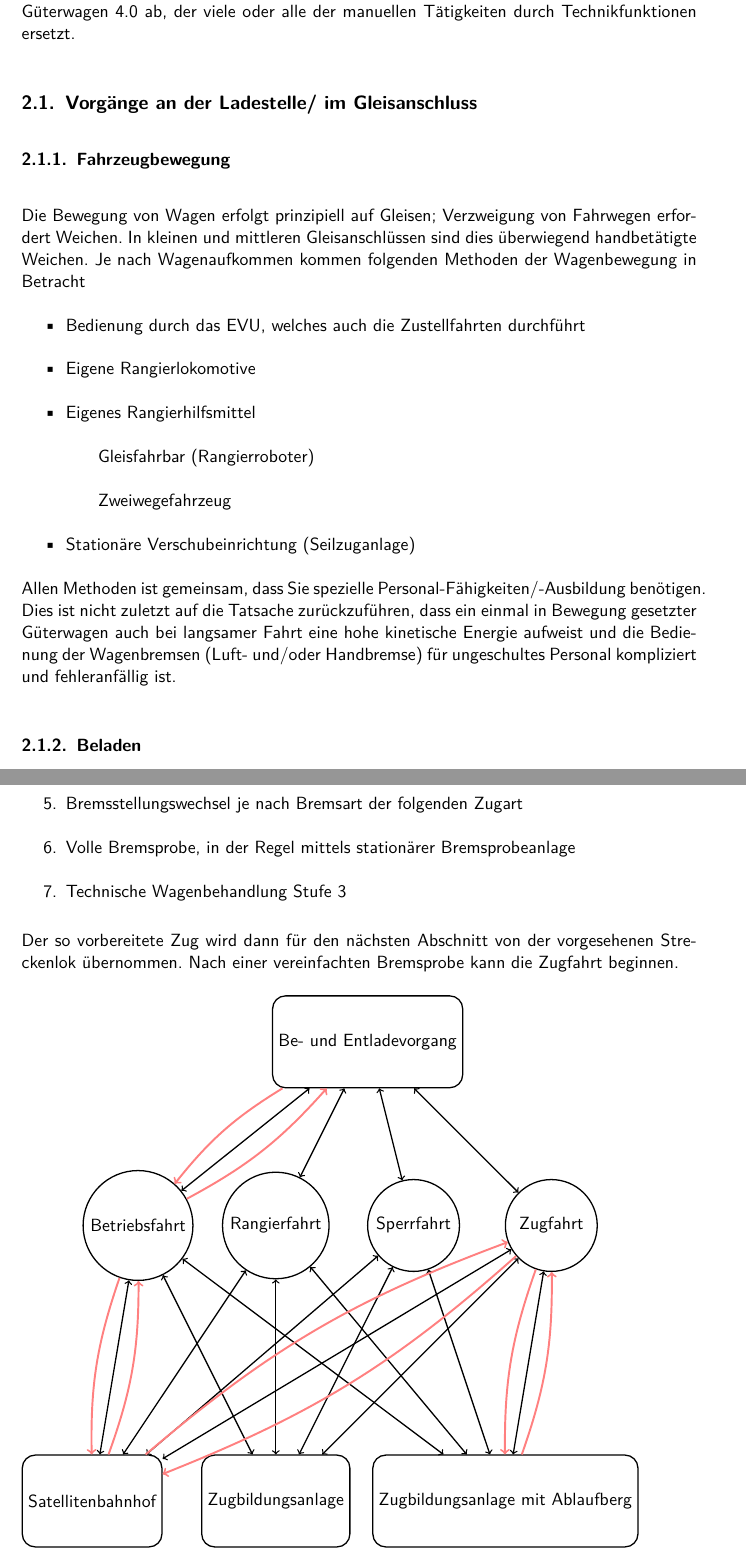
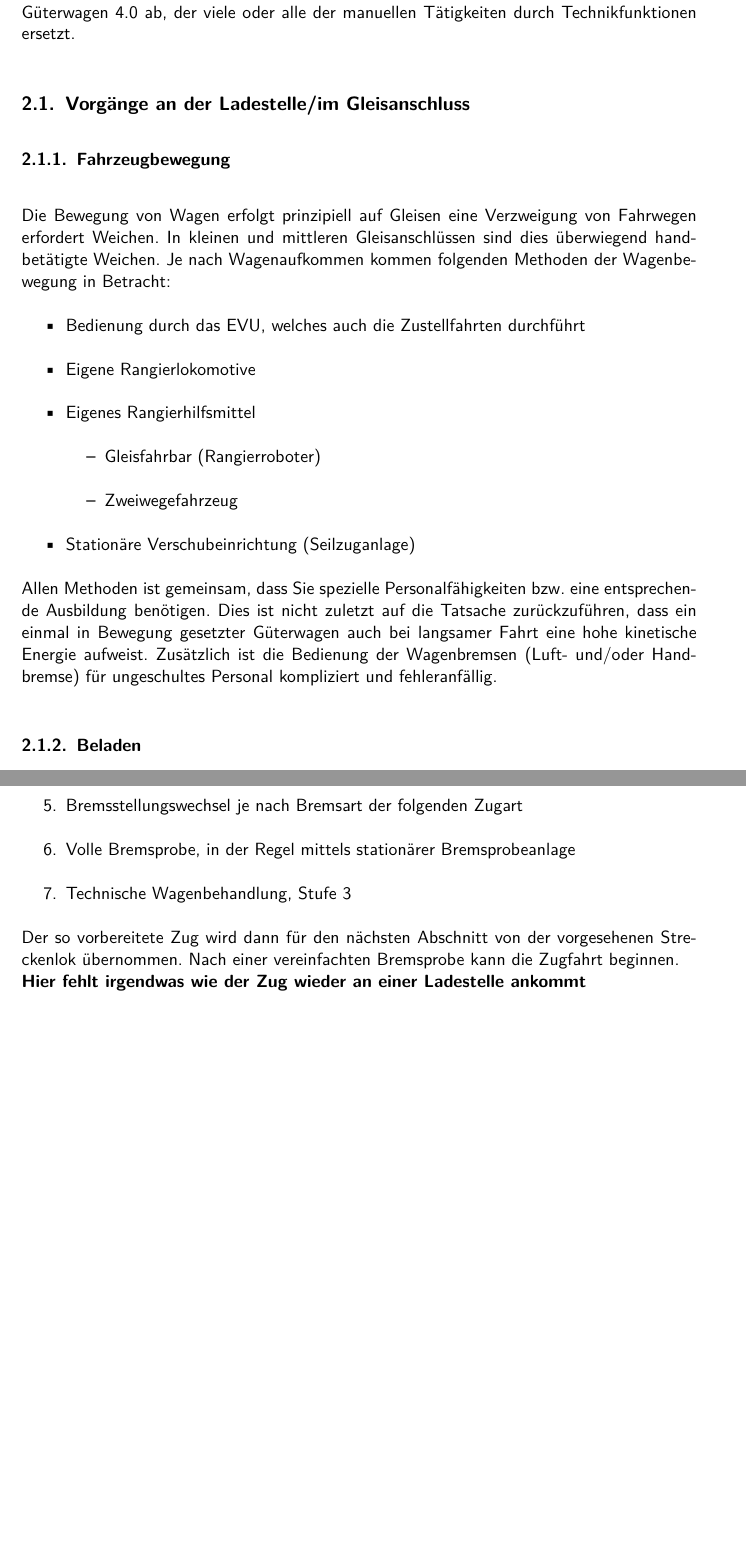
Before and after one commit to ManfredEnning/Lastenheft, a LaTeX document (Lastenheft.tex, which reads Bilder/FlowChart.tex, Kapitel/Ist-Zustand.tex): two parts of pages 5 and 9 of 13 before the commit and two parts of pages 5 and 8 of 12 after it, joined at a grey line, cut so that both start at the same text, the shorter picture padded with empty space. Compiled offline with pdfLaTeX.

Commit message:
Kleine Änderungen Ist-Zustand, Bild rausgenommen.

```diff
--- a/Bilder/FlowChart.tex
+++ b/Bilder/FlowChart.tex
@@ -7,34 +7,56 @@
 \node (SF) at (7,-4) [circle, rounded corners=8pt,draw=black,fill=white,minimum size=20mm, thick]
 	{Sperrfahrt};
 \node (ZF) at (10,-4) [circle, rounded corners=8pt,draw=black,fill=white,minimum size=20mm, thick] {Zugfahrt};
-\node (Sbf) at (0,-10) [rectangle, rounded corners=8pt,draw=black,fill=white,minimum size=20mm, thick] {Satellitenbahnhof};
-\node (ZBA) at (4,-10) [rectangle, rounded corners=8pt,draw=black,fill=white,minimum size=20mm, thick] {Zugbildungsanlage};
-\node (ZBAA) at (9,-10) [rectangle, rounded corners=8pt,draw=black,fill=white,minimum size=20mm, thick] {Zugbildungsanlage mit Ablaufberg};
+\node (Sbf) at (0,-8) [rectangle, rounded corners=8pt,draw=black,fill=white,minimum size=20mm, thick] {Satellitenbahnhof};
+\node (ZBA) at (4,-8) [rectangle, rounded corners=8pt,draw=black,fill=white,minimum size=20mm, thick] {Zugbildungsanlage};
+\node (ZBAA) at (9,-8) [rectangle, rounded corners=8pt,draw=black,fill=white,minimum size=20mm, thick] {Zugbildungsanlage mit Ablaufberg};
+\node (BF2) at (1,-12) [circle, rounded corners=8pt,draw=black,fill=white,minimum size=20mm, thick]
+	{Betriebsfahrt};
+\node (RF2) at (4,-12) [circle, rounded corners=8pt,draw=black,fill=white,minimum size=20mm, thick]
+	{Rangierfahrt};
+\node (SF2) at (7,-12) [circle, rounded corners=8pt,draw=black,fill=white,minimum size=20mm, thick]
+	{Sperrfahrt};
+\node (ZF2) at (10,-12) [circle, rounded corners=8pt,draw=black,fill=white,minimum size=20mm, thick] {Zugfahrt};
+\node (BV2) at (6,-16) [rectangle, rounded corners=8pt,draw=black,fill=white,minimum size=20mm,thick] {Be- und Entladevorgang};
 
-\draw[<->, black!100, thick] (BV) to (BF);
-\draw[<->, black, thick] (BV) to (RF);
-\draw[<->, black, thick] (BV) to (SF);
-\draw[<->, black, thick] (BV) to (ZF);
-\draw[<->, black, thick] (BF) to (Sbf);
-\draw[<->, black, thick] (BF) to (ZBA);
-\draw[<->, black, thick] (BF) to (ZBAA);
-\draw[<->, black, thick] (RF) to (Sbf);
-\draw[<->, black, thick] (RF) to (ZBA);
-\draw[<->, black, thick] (RF) to (ZBAA);
-\draw[<->, black, thick] (SF) to (Sbf);
-\draw[<->, black, thick] (SF) to (ZBA);
-\draw[<->, black, thick] (SF) to (ZBAA);
-\draw[<->, black, thick] (ZF) to (Sbf);
-\draw[<->, black, thick] (ZF) to (ZBA);
-\draw[<->, black, thick] (ZF) to (ZBAA);
-\draw[->, red!50, very thick] (BV) to[bend right=10] (BF);
-\draw[<-, red!50, very thick] (BV) to[bend left=10] (BF);
-\draw[->, red!50, very thick] (BF) to[bend right=10] (Sbf);
-\draw[<-, red!50, very thick] (BF) to[bend left=10] (Sbf);
+\draw[->, black!100, thick] (BV) to (BF);
+\draw[->, black, thick] (BV) to (RF);
+\draw[->, black, thick] (BV) to (SF);
+\draw[->, black, thick] (BV) to (ZF);
+\draw[->, black, thick] (BF) to (Sbf);
+\draw[->, black, thick] (BF) to (ZBA);
+\draw[->, black, thick] (BF) to (ZBAA);
+\draw[->, black, thick] (RF) to (Sbf);
+\draw[->, black, thick] (RF) to (ZBA);
+\draw[->, black, thick] (RF) to (ZBAA);
+\draw[->, black, thick] (SF) to (Sbf);
+\draw[->, black, thick] (SF) to (ZBA);
+\draw[->, black, thick] (SF) to (ZBAA);
+\draw[->, black, thick] (ZF) to (Sbf);
+\draw[->, black, thick] (ZF) to (ZBA);
+\draw[->, black, thick] (ZF) to (ZBAA);
+\draw[->, black, thick] (Sbf) to (BF2);
+\draw[->, black, thick] (Sbf) to (RF2);
+\draw[->, black, thick] (Sbf) to (SF2);
+\draw[->, black, thick] (Sbf) to (ZF2);
+\draw[->, black, thick] (ZBA) to (BF2);
+\draw[->, black, thick] (ZBA) to (RF2);
+\draw[->, black, thick] (ZBA) to (SF2);
+\draw[->, black, thick] (ZBA) to (ZF2);
+\draw[->, black, thick] (ZBAA) to (BF2);
+\draw[->, black, thick] (ZBAA) to (RF2);
+\draw[->, black, thick] (ZBAA) to (SF2);
+\draw[->, black, thick] (ZBAA) to (ZF2);
+
+\draw[->, red!50, very thick] (BV) to (BF);
+\draw[->, red!50, very thick] (BF) to (Sbf);
+
 \draw[->, red!50, very thick] (Sbf) to[bend left=10] (ZF);
 \draw[->, red!50, very thick] (ZF) to[bend left=10] (Sbf);
 \draw[->, red!50, very thick] (ZF) to[bend right=10] (ZBAA);
 \draw[<-, red!50, very thick] (ZF) to[bend left=10] (ZBAA);
 
+\draw[<-, red!50, very thick] (BF2) to (Sbf);
+\draw[<-, red!50, very thick] (BV2) to (BF2);
 
 \end{tikzpicture}
--- a/Kapitel/Ist-Zustand.tex
+++ b/Kapitel/Ist-Zustand.tex
@@ -4,18 +2,18 @@
 Im Folgenden wir der Umlauf eines gedeckten Güterwagens beschrieben. Der Wagen wird in einem Gleisanschluss/RailPort mit palletiertem Gut beladen, läuft dann durch das deutsche/europäische Einzelwagensystem und wird in einer Ladestelle an einem Gleisanschluss oder RailPort entladen. Fokus der Beschreibung sind die durchzuführenden manuellen Tätigkeiten. Davon leitet sich im Folgenden ein Anforderungskatalog an einen aktiven, kommunikativen Güterwagen 4.0 ab, der viele oder alle der manuellen Tätigkeiten durch Technikfunktionen ersetzt.
 
-\subsection{Vorgänge an der Ladestelle/ im Gleisanschluss}
-
+\subsection{Vorgänge an der Ladestelle/im Gleisanschluss}
 \subsubsection{Fahrzeugbewegung}
-
-Die Bewegung von Wagen erfolgt prinzipiell auf Gleisen; Verzweigung von Fahrwegen erfordert Weichen. In kleinen und mittleren Gleisanschlüssen sind dies überwiegend handbetätigte Weichen. Je nach Wagenaufkommen kommen folgenden Methoden der Wagenbewegung in Betracht
+Die Bewegung von Wagen erfolgt prinzipiell auf Gleisen eine Verzweigung von Fahrwegen erfordert Weichen. In kleinen und mittleren Gleisanschlüssen sind dies überwiegend handbetätigte Weichen. Je nach Wagenaufkommen kommen folgenden Methoden der Wagenbewegung in Betracht:
 \begin{itemize}
 	\item Bedienung durch das EVU, welches auch die Zustellfahrten durchführt
 	\item Eigene Rangierlokomotive
 	\item Eigenes Rangierhilfsmittel
-		\subitem Gleisfahrbar (Rangierroboter)
-		\subitem Zweiwegefahrzeug
+	\begin{itemize}
+	    \item Gleisfahrbar (Rangierroboter)
+	    \item Zweiwegefahrzeug
+	\end{itemize}
 	\item Stationäre Verschubeinrichtung (Seilzuganlage)
 \end{itemize}
-Allen Methoden ist gemeinsam, dass Sie spezielle Personal-Fähigkeiten/-Ausbildung benötigen. Dies ist nicht zuletzt auf die Tatsache zurückzuführen, dass ein einmal in Bewegung gesetzter Güterwagen auch bei langsamer Fahrt eine hohe kinetische Energie aufweist und die Bedienung der Wagenbremsen (Luft- und/oder Handbremse) für ungeschultes Personal kompliziert und fehleranfällig ist.
+Allen Methoden ist gemeinsam, dass Sie spezielle Personalfähigkeiten bzw. eine entsprechende Ausbildung benötigen. Dies ist nicht zuletzt auf die Tatsache zurückzuführen, dass ein einmal in Bewegung gesetzter Güterwagen auch bei langsamer Fahrt eine hohe kinetische Energie aufweist. Zusätzlich ist die Bedienung der Wagenbremsen (Luft- und/oder Handbremse) für ungeschultes Personal kompliziert und fehleranfällig.
 
 \subsubsection{Beladen}
@@ -82,7 +59,7 @@ Nach dem Schließen des Richtungsgleise für weitere Abläufe werden die Wagen p
     \item Bremsberechnung (Zuggewicht, Bremsgewicht, Lokeigenschaften)
     \item Bremsstellungswechsel je nach Bremsart der folgenden Zugart
     \item Volle Bremsprobe, in der Regel mittels stationärer Bremsprobeanlage
-    \item Technische Wagenbehandlung Stufe 3
+    \item Technische Wagenbehandlung, Stufe 3
 \end{enumerate}
-
-Der so vorbereitete Zug wird dann für den nächsten Abschnitt von der vorgesehenen Streckenlok übernommen. Nach einer vereinfachten Bremsprobe kann die Zugfahrt beginnen.
+Der so vorbereitete Zug wird dann für den nächsten Abschnitt von der vorgesehenen Streckenlok übernommen. Nach einer vereinfachten Bremsprobe kann die Zugfahrt beginnen.\\
+\textbf{Hier fehlt irgendwas wie der Zug wieder an einer Ladestelle ankommt}
```
Also changed, not shown: Kapitel/Anforderungsbeschreibung.tex (+1 -1 lines), Lastenheft.tex (+1 -1 lines), Kapitel/Ist-Zustand.tex (57 more changed lines).
